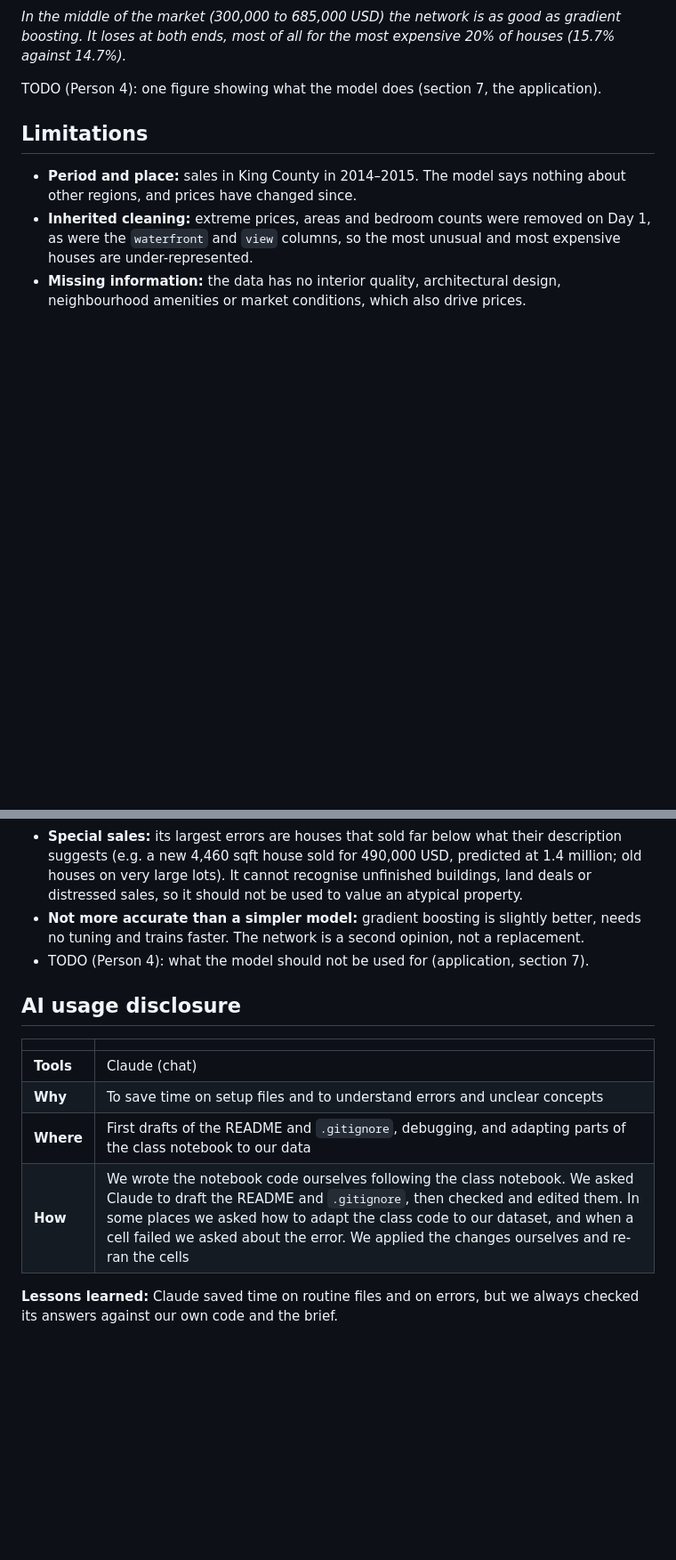
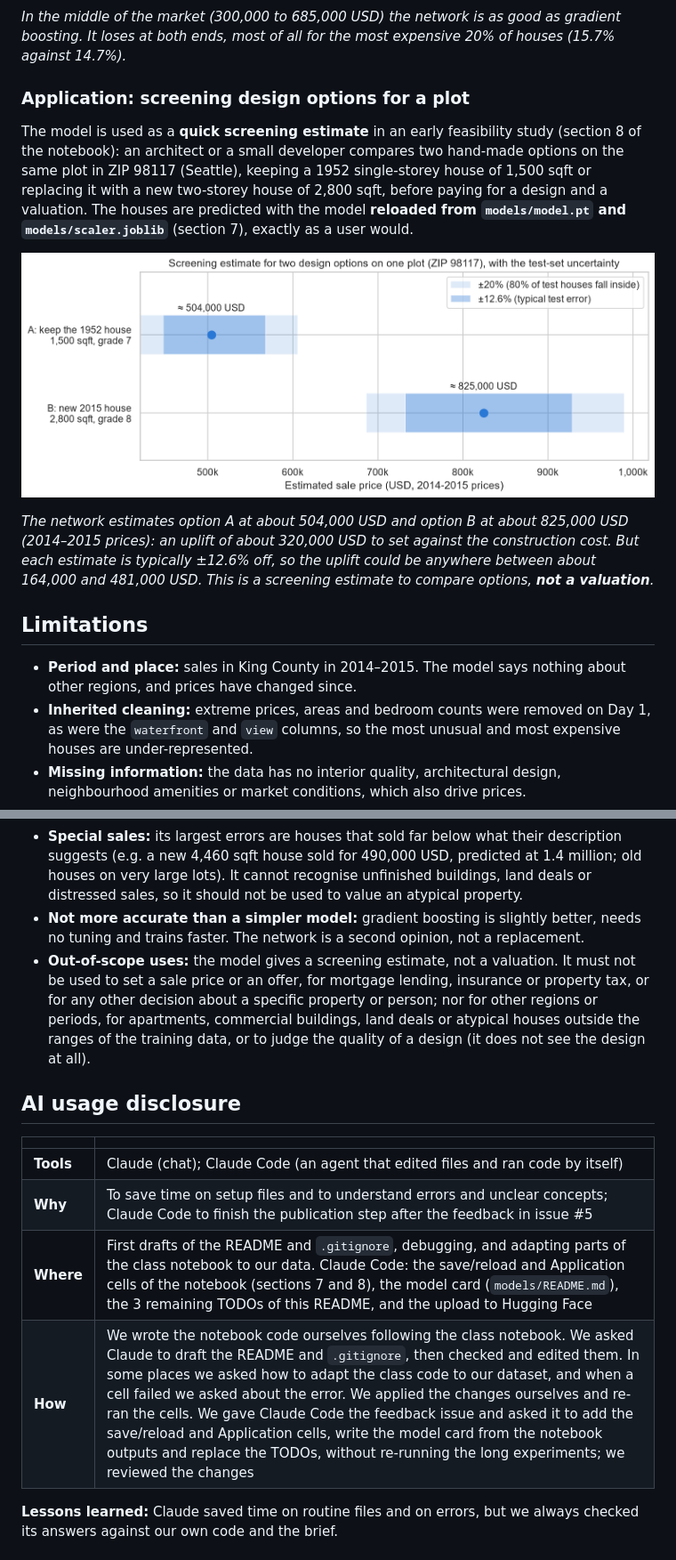
Before and after one commit to iaac-maai/2-day4-assignment, a Markdown page: README.md, 2 parts joined by grey strips. Shown at 89% size. Drawn GitHub-style; pictures changed too: figures/09_application_design_options.png (added); blank space fills up the shorter version.

```diff
--- a/README.md
+++ b/README.md
@@ -90,7 +92,13 @@ Everything runs on a laptop CPU, no GPU needed: the whole notebook takes about 6
 
 *In the middle of the market (300,000 to 685,000 USD) the network is as good as gradient boosting. It loses at both ends, most of all for the most expensive 20% of houses (15.7% against 14.7%).*
 
-TODO (Person 4): one figure showing what the model does (section 7, the application).
+### Application: screening design options for a plot
+
+The model is used as a **quick screening estimate** in an early feasibility study (section 8 of the notebook): an architect or a small developer compares two hand-made options on the same plot in ZIP 98117 (Seattle), keeping a 1952 single-storey house of 1,500 sqft or replacing it with a new two-storey house of 2,800 sqft, before paying for a design and a valuation. The houses are predicted with the model **reloaded from `models/model.pt` and `models/scaler.joblib`** (section 7), exactly as a user would.
+
+![Screening estimate for two design options](figures/09_application_design_options.png)
+
+*The network estimates option A at about 504,000 USD and option B at about 825,000 USD (2014–2015 prices): an uplift of about 320,000 USD to set against the construction cost. But each estimate is typically ±12.6% off, so the uplift could be anywhere between about 164,000 and 481,000 USD. This is a screening estimate to compare options, **not a valuation**.*
 
 ## Limitations
 
@@ -100,16 +108,16 @@ TODO (Person 4): one figure showing what the model does (section 7, the applicat
 - **Worse at the ends of the market:** the network is least reliable for houses under about 300,000 USD and over about 685,000 USD (typically 14-16% off), where the training data is thinnest.
 - **Special sales:** its largest errors are houses that sold far below what their description suggests (e.g. a new 4,460 sqft house sold for 490,000 USD, predicted at 1.4 million; old houses on very large lots). It cannot recognise unfinished buildings, land deals or distressed sales, so it should not be used to value an atypical property.
 - **Not more accurate than a simpler model:** gradient boosting is slightly better, needs no tuning and trains faster. The network is a second opinion, not a replacement.
-- TODO (Person 4): what the model should not be used for (application, section 7).
+- **Out-of-scope uses:** the model gives a screening estimate, not a valuation. It must not be used to set a sale price or an offer, for mortgage lending, insurance or property tax, or for any other decision about a specific property or person; nor for other regions or periods, for apartments, commercial buildings, land deals or atypical houses outside the ranges of the training data, or to judge the quality of a design (it does not see the design at all).
 
 ## AI usage disclosure
 
 | | |
 |---|---|
-| **Tools** | Claude (chat) |
-| **Why** | To save time on setup files and to understand errors and unclear concepts |
-| **Where** | First drafts of the README and `.gitignore`, debugging, and adapting parts of the class notebook to our data |
-| **How** | We wrote the notebook code ourselves following the class notebook. We asked Claude to draft the README and `.gitignore`, then checked and edited them. In some places we asked how to adapt the class code to our dataset, and when a cell failed we asked about the error. We applied the changes ourselves and re-ran the cells |
+| **Tools** | Claude (chat); Claude Code (an agent that edited files and ran code by itself) |
+| **Why** | To save time on setup files and to understand errors and unclear concepts; Claude Code to finish the publication step after the feedback in issue #5 |
+| **Where** | First drafts of the README and `.gitignore`, debugging, and adapting parts of the class notebook to our data. Claude Code: the save/reload and Application cells of the notebook (sections 7 and 8), the model card (`models/README.md`), the 3 remaining TODOs of this README, and the upload to Hugging Face |
+| **How** | We wrote the notebook code ourselves following the class notebook. We asked Claude to draft the README and `.gitignore`, then checked and edited them. In some places we asked how to adapt the class code to our dataset, and when a cell failed we asked about the error. We applied the changes ourselves and re-ran the cells. We gave Claude Code the feedback issue and asked it to add the save/reload and Application cells, write the model card from the notebook outputs and replace the TODOs, without re-running the long experiments; we reviewed the changes |
 
 **Lessons learned:** Claude saved time on routine files and on errors, but we always checked its answers against our own code and the brief.
 
```
Also changed, not shown: other parts of README.md (+5 -3 lines), models/README.md (added, +207 -0 lines), models/09_application_design_options.png (added), 1 other file.
